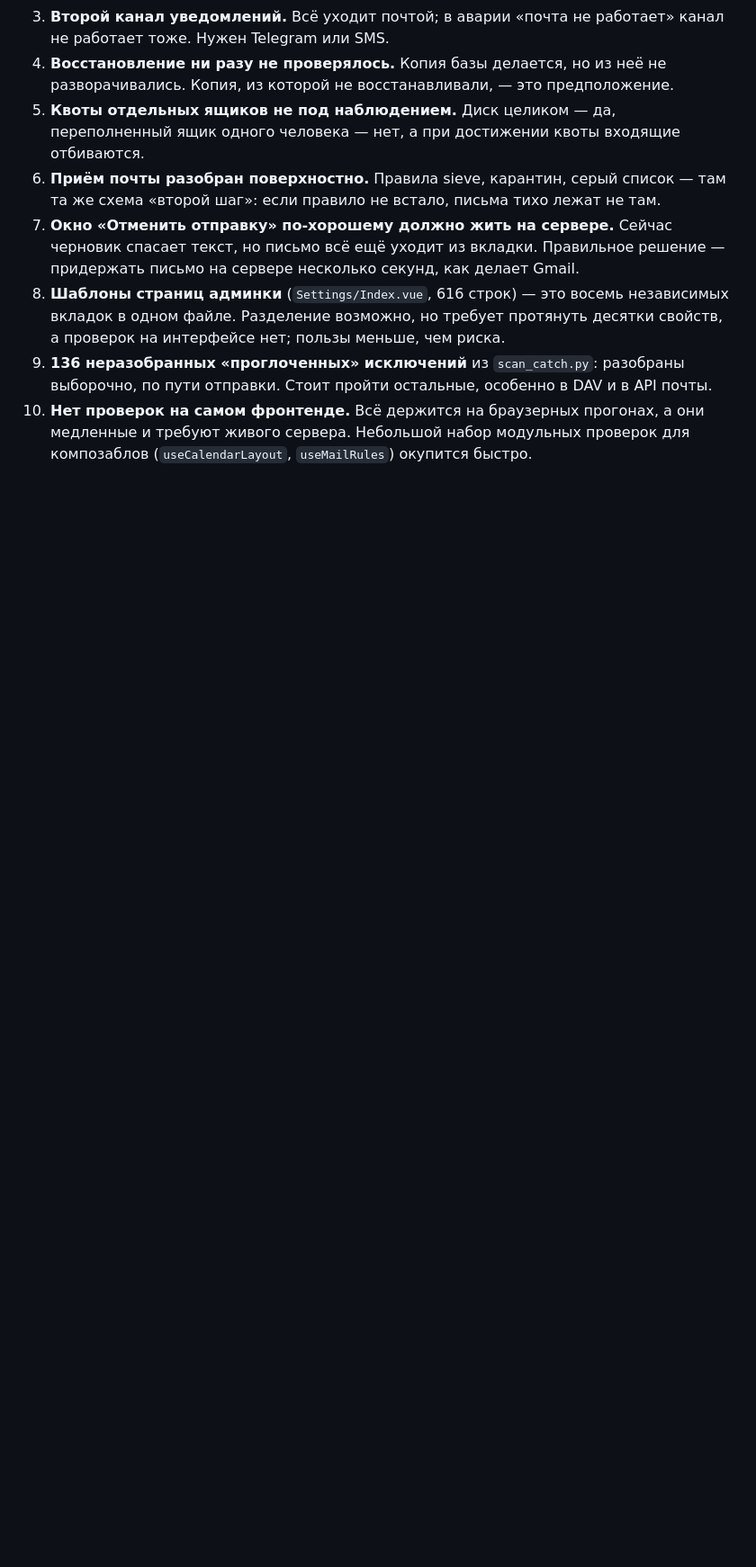
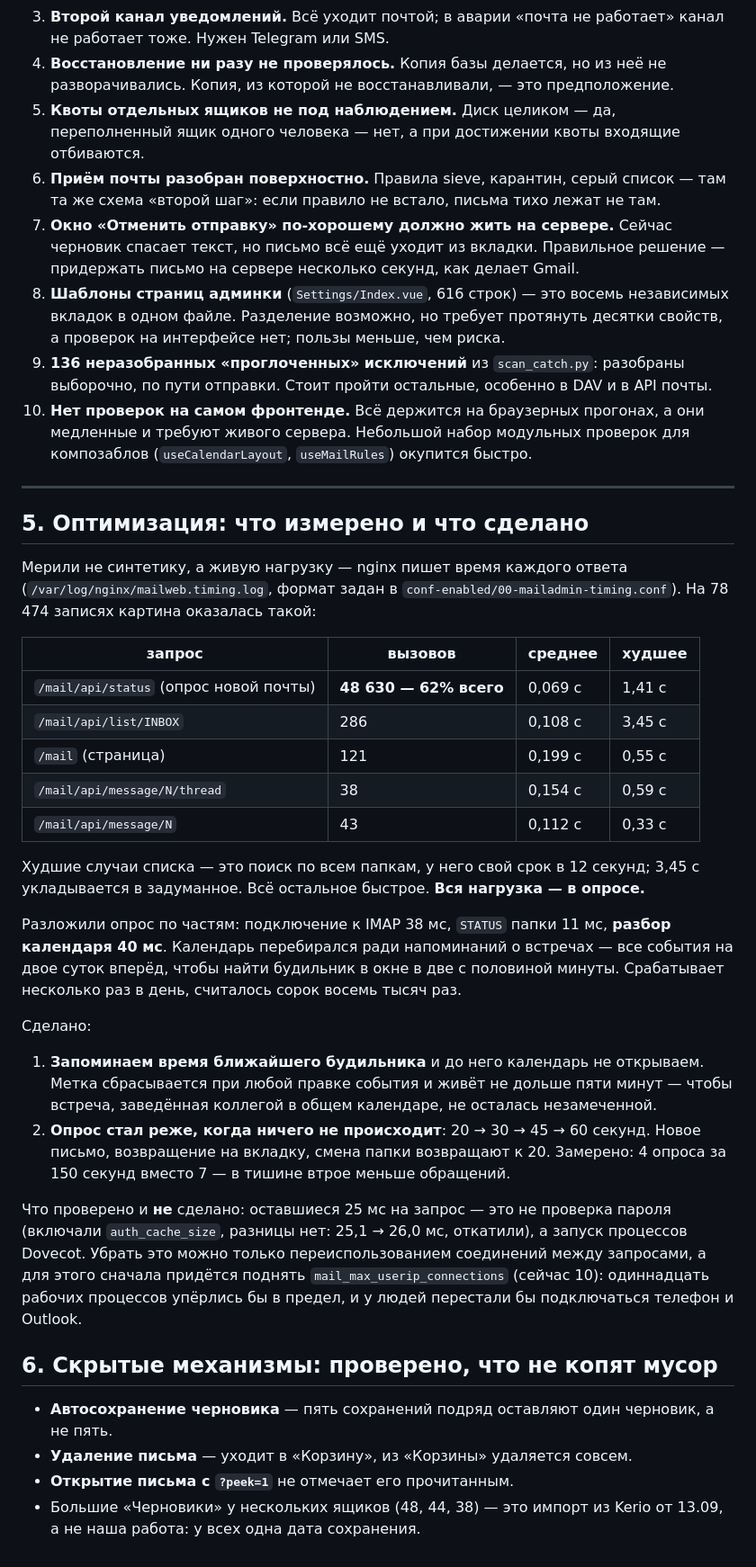
Before and after one commit to crowartie/mailadmin, a Markdown page: docs/service-overview.md, the part around the change. Shown at 90% size. GitHub-like rendering; blank space fills up the shorter version.

Commit message:
Обзор дополнен разделами про оптимизацию и скрытые механизмы
Что измерено на живой нагрузке, где оказалось время, что сделано и что
проверено, но делать не стали — с причиной.

Co-Authored-By: Claude Opus 5 <noreply@anthropic.com>

```diff
--- a/docs/service-overview.md
+++ b/docs/service-overview.md
@@ -181,3 +181,51 @@ nginx проксирует. Копия для тестов — `/opt/mailadmin-t
 10. **Нет проверок на самом фронтенде.** Всё держится на браузерных прогонах, а они
     медленные и требуют живого сервера. Небольшой набор модульных проверок для композаблов
     (`useCalendarLayout`, `useMailRules`) окупится быстро.
+
+---
+
+## 5. Оптимизация: что измерено и что сделано
+
+Мерили не синтетику, а живую нагрузку — nginx пишет время каждого ответа
+(`/var/log/nginx/mailweb.timing.log`, формат задан в `conf-enabled/00-mailadmin-timing.conf`).
+На 78 474 записях картина оказалась такой:
+
+| запрос | вызовов | среднее | худшее |
+|---|---|---|---|
+| `/mail/api/status` (опрос новой почты) | **48 630 — 62% всего** | 0,069 с | 1,41 с |
+| `/mail/api/list/INBOX` | 286 | 0,108 с | 3,45 с |
+| `/mail` (страница) | 121 | 0,199 с | 0,55 с |
+| `/mail/api/message/N/thread` | 38 | 0,154 с | 0,59 с |
+| `/mail/api/message/N` | 43 | 0,112 с | 0,33 с |
+
+Худшие случаи списка — это поиск по всем папкам, у него свой срок в 12 секунд; 3,45 с
+укладывается в задуманное. Всё остальное быстрое. **Вся нагрузка — в опросе.**
+
+Разложили опрос по частям: подключение к IMAP 38 мс, `STATUS` папки 11 мс,
+**разбор календаря 40 мс**. Календарь перебирался ради напоминаний о встречах — все
+события на двое суток вперёд, чтобы найти будильник в окне в две с половиной минуты.
+Срабатывает несколько раз в день, считалось сорок восемь тысяч раз.
+
+Сделано:
+
+1. **Запоминаем время ближайшего будильника** и до него календарь не открываем. Метка
+   сбрасывается при любой правке события и живёт не дольше пяти минут — чтобы встреча,
+   заведённая коллегой в общем календаре, не осталась незамеченной.
+2. **Опрос стал реже, когда ничего не происходит**: 20 → 30 → 45 → 60 секунд. Новое
+   письмо, возвращение на вкладку, смена папки возвращают к 20. Замерено: 4 опроса за
+   150 секунд вместо 7 — в тишине втрое меньше обращений.
+
+Что проверено и **не** сделано: оставшиеся 25 мс на запрос — это не проверка пароля
+(включали `auth_cache_size`, разницы нет: 25,1 → 26,0 мс, откатили), а запуск процессов
+Dovecot. Убрать это можно только переиспользованием соединений между запросами, а для
+этого сначала придётся поднять `mail_max_userip_connections` (сейчас 10): одиннадцать
+рабочих процессов упёрлись бы в предел, и у людей перестали бы подключаться телефон
+и Outlook.
+
+## 6. Скрытые механизмы: проверено, что не копят мусор
+
+- **Автосохранение черновика** — пять сохранений подряд оставляют один черновик, а не пять.
+- **Удаление письма** — уходит в «Корзину», из «Корзины» удаляется совсем.
+- **Открытие письма с `?peek=1`** не отмечает его прочитанным.
+- Большие «Черновики» у нескольких ящиков (48, 44, 38) — это импорт из Kerio от 13.09,
+  а не наша работа: у всех одна дата сохранения.
```
